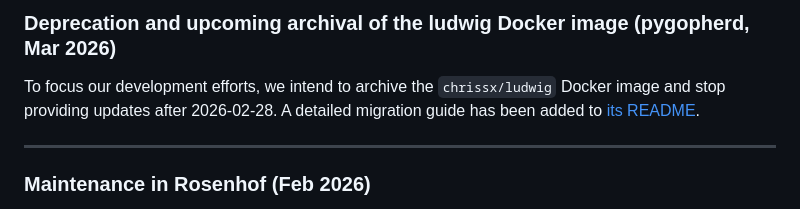
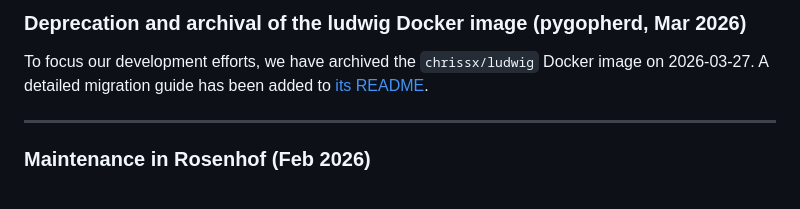
Before and after one commit to chrissxMedia/new.chrissx.de, a Markdown page: src/data/notices.md, the part around the change. Rendered like a GitHub page.

Commit message:
notices: ludwig has been archived

```diff
--- a/src/data/notices.md
+++ b/src/data/notices.md
@@ -1,6 +1,6 @@
-### Deprecation and upcoming archival of the ludwig Docker image (pygopherd, Mar 2026)
+### Deprecation and archival of the ludwig Docker image (pygopherd, Mar 2026)
 
-To focus our development efforts, we intend to archive the `chrissx/ludwig` Docker image and stop providing updates after 2026-02-28. A detailed migration guide has been added to [its README](https://github.com/chrissxMedia/chrissx.de.conf.sh/blob/master/ludwig/README.md#migrating).
+To focus our development efforts, we have archived the `chrissx/ludwig` Docker image on 2026-03-27. A detailed migration guide has been added to [its README](https://github.com/chrissxMedia/chrissx.de.conf.sh/blob/9e699bdcf4a68f242961005decd6263c1fd20d9c/ludwig/README.md#migrating).
 
 ---
 
```
